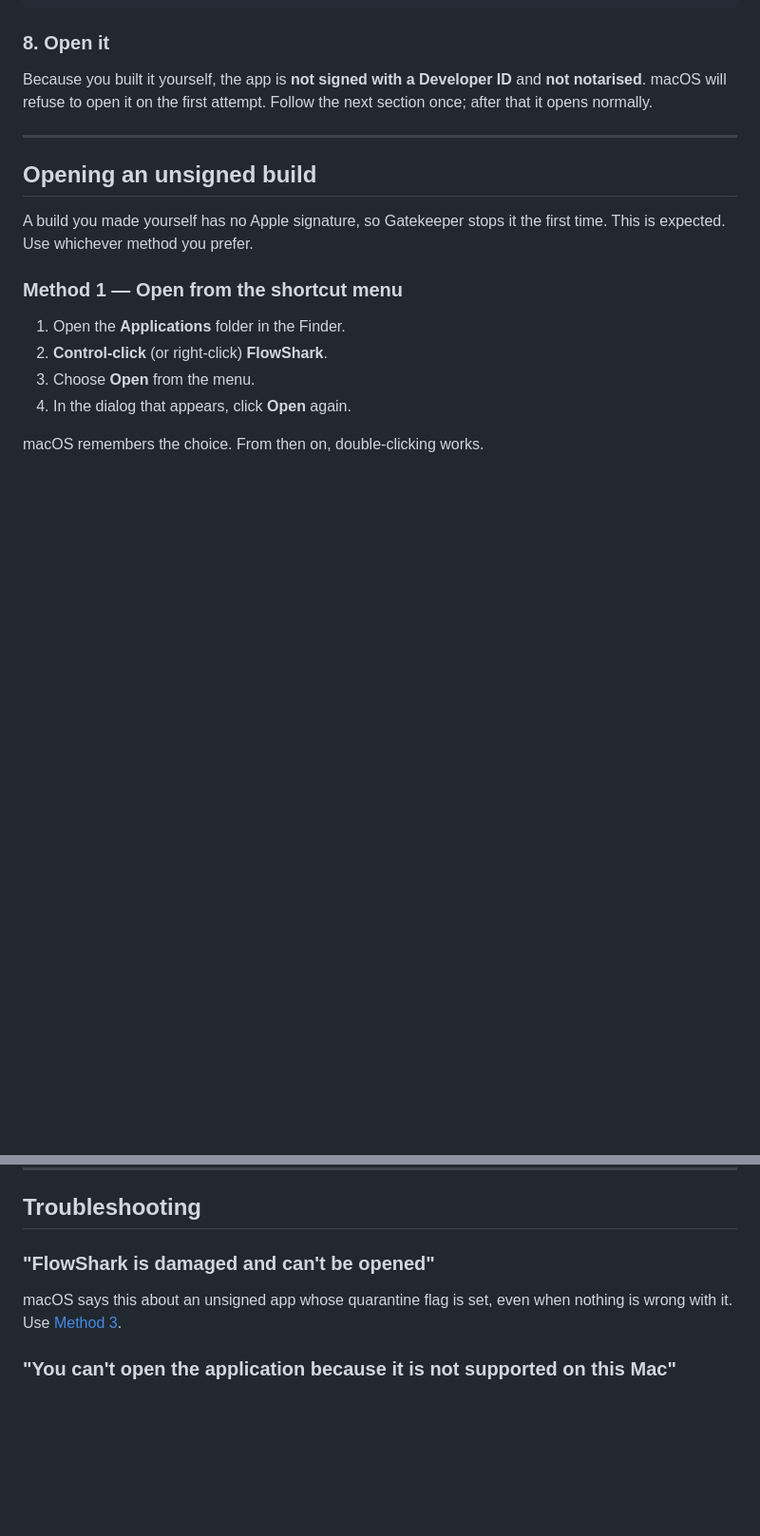
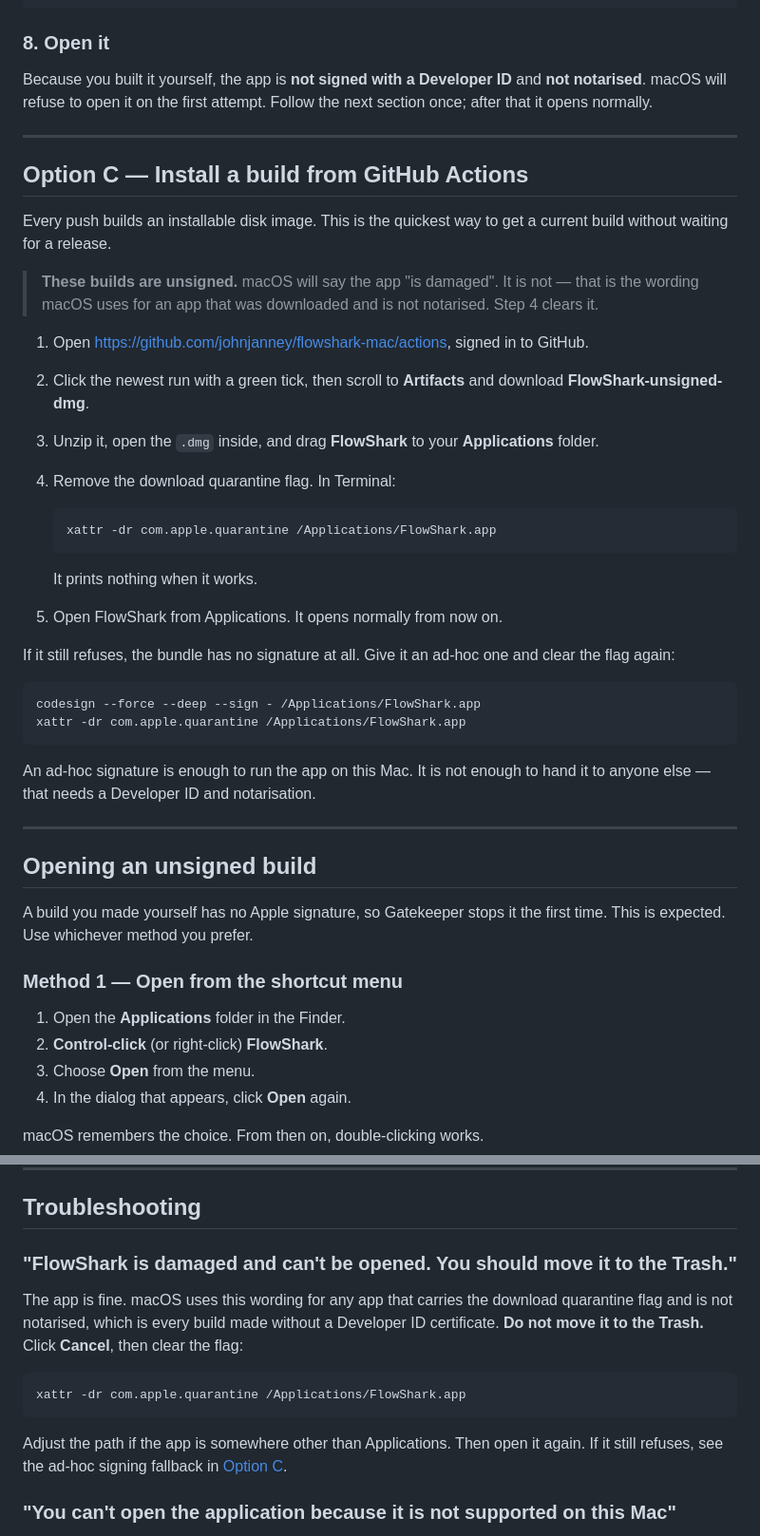
Before and after one commit to johnjanney/flowshark-mac, a Markdown page: INSTALLATION.md, 2 parts joined by grey strips. Shown at 95% size. GitHub-like rendering; blank space fills up the shorter version.

Commit message:
Document installing from a CI artifact, and the damaged-app message
Every push now produces a downloadable disk image, but the installation guide
only covered releases and building from source. Adds Option C for the artifact
path, with the quarantine step inline rather than buried in troubleshooting,
because an unsigned build hits it every time.

Also rewrites the troubleshooting entry to match the exact wording macOS shows
and to say plainly not to move the app to the Trash, which is what the dialog
recommends and is the wrong action.

Co-Authored-By: Claude Opus 5 <noreply@anthropic.com>
Claude-Session: https://claude.ai/code/session_01MKjp5WRWeMds73AAPFcLae

````diff
--- a/INSTALLATION.md
+++ b/INSTALLATION.md
@@ -192,6 +195,44 @@ Follow the next section once; after that it opens normally.
 
 ---
 
+## Option C — Install a build from GitHub Actions
+
+Every push builds an installable disk image. This is the quickest way to get a
+current build without waiting for a release.
+
+> **These builds are unsigned.** macOS will say the app "is damaged". It is
+> not — that is the wording macOS uses for an app that was downloaded and is
+> not notarised. Step 4 clears it.
+
+1. Open <https://github.com/johnjanney/flowshark-mac/actions>, signed in to
+   GitHub.
+2. Click the newest run with a green tick, then scroll to **Artifacts** and
+   download **FlowShark-unsigned-dmg**.
+3. Unzip it, open the `.dmg` inside, and drag **FlowShark** to your
+   **Applications** folder.
+4. Remove the download quarantine flag. In Terminal:
+
+   ```bash
+   xattr -dr com.apple.quarantine /Applications/FlowShark.app
+   ```
+
+   It prints nothing when it works.
+
+5. Open FlowShark from Applications. It opens normally from now on.
+
+If it still refuses, the bundle has no signature at all. Give it an ad-hoc one
+and clear the flag again:
+
+```bash
+codesign --force --deep --sign - /Applications/FlowShark.app
+xattr -dr com.apple.quarantine /Applications/FlowShark.app
+```
+
+An ad-hoc signature is enough to run the app on this Mac. It is not enough to
+hand it to anyone else — that needs a Developer ID and notarisation.
+
+---
+
 ## Opening an unsigned build
 
 A build you made yourself has no Apple signature, so Gatekeeper stops it the
@@ -320,11 +361,20 @@ not touched.
 
 ## Troubleshooting
 
-### "FlowShark is damaged and can't be opened"
+### "FlowShark is damaged and can't be opened. You should move it to the Trash."
 
-macOS says this about an unsigned app whose quarantine flag is set, even when
-nothing is wrong with it. Use
-[Method 3](#method-3--remove-the-quarantine-flag-in-terminal).
+The app is fine. macOS uses this wording for any app that carries the download
+quarantine flag and is not notarised, which is every build made without a
+Developer ID certificate. **Do not move it to the Trash.** Click **Cancel**,
+then clear the flag:
+
+```bash
+xattr -dr com.apple.quarantine /Applications/FlowShark.app
+```
+
+Adjust the path if the app is somewhere other than Applications. Then open it
+again. If it still refuses, see the ad-hoc signing fallback in
+[Option C](#option-c--install-a-build-from-github-actions).
 
 ### "You can't open the application because it is not supported on this Mac"
 
````
Also changed, not shown: other parts of INSTALLATION.md (+4 -1 lines).
